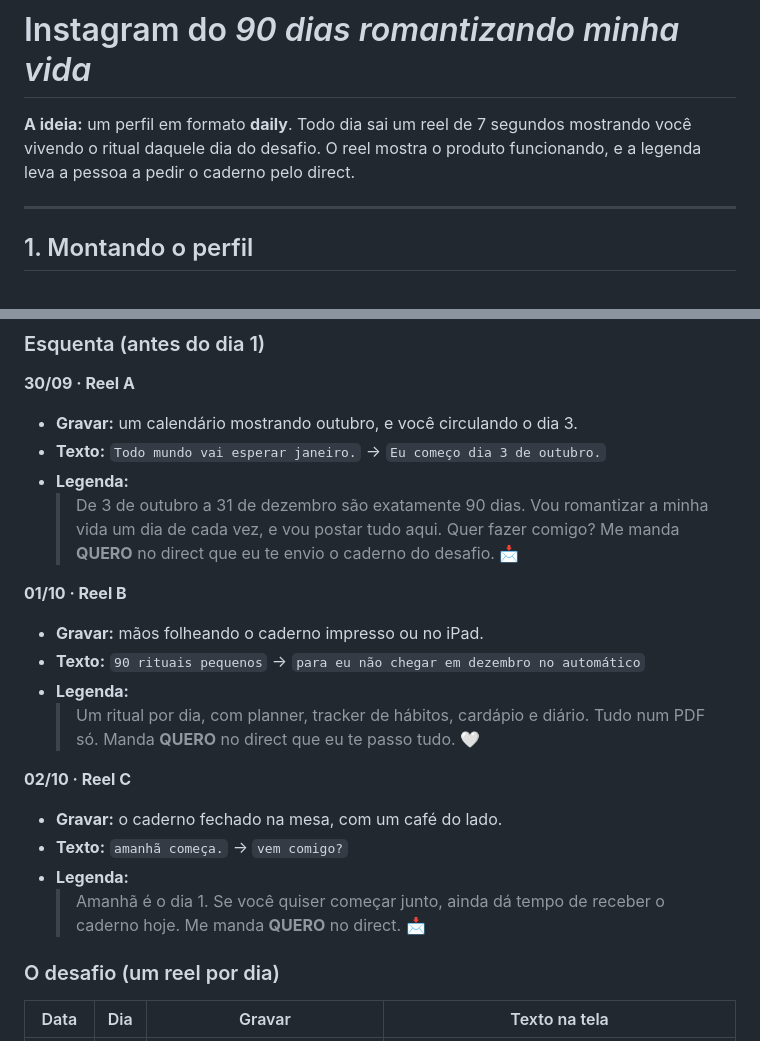
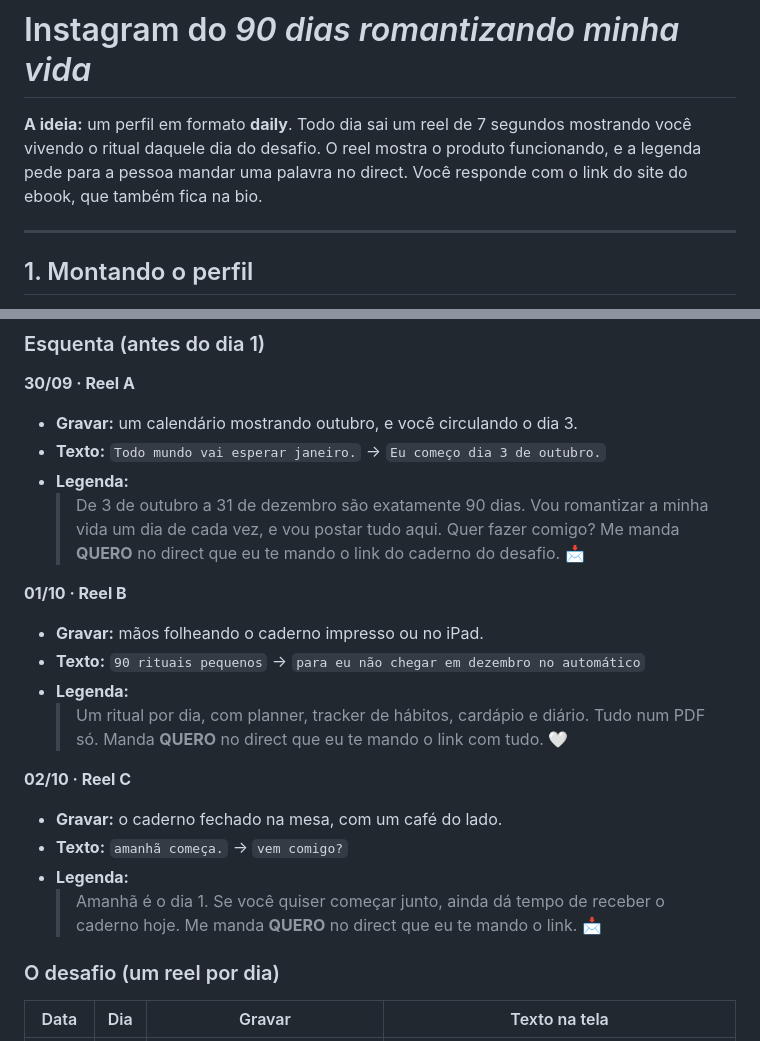
Before and after one commit to amandamartinsk-lab/amada-, a Markdown page: INSTAGRAM.md, 2 parts joined by grey strips. GitHub-like rendering.

```diff
--- a/INSTAGRAM.md
+++ b/INSTAGRAM.md
@@ -1,6 +1,6 @@
 # Instagram do *90 dias romantizando minha vida*
 
-**A ideia:** um perfil em formato **daily**. Todo dia sai um reel de 7 segundos mostrando você vivendo o ritual daquele dia do desafio. O reel mostra o produto funcionando, e a legenda leva a pessoa a pedir o caderno pelo direct.
+**A ideia:** um perfil em formato **daily**. Todo dia sai um reel de 7 segundos mostrando você vivendo o ritual daquele dia do desafio. O reel mostra o produto funcionando, e a legenda pede para a pessoa mandar uma palavra no direct. Você responde com o link do site do ebook, que também fica na bio.
 
 ---
 
@@ -55,21 +57,21 @@ Desafio de 90 dias · 3/10 → 31/12
 - **Texto:** `Todo mundo vai esperar janeiro.` → `Eu começo dia 3 de outubro.`
 - **Legenda:**
   > De 3 de outubro a 31 de dezembro são exatamente 90 dias. Vou romantizar a minha vida um dia de cada vez, e vou postar tudo aqui.
-  > Quer fazer comigo? Me manda **QUERO** no direct que eu te envio o caderno do desafio. 📩
+  > Quer fazer comigo? Me manda **QUERO** no direct que eu te mando o link do caderno do desafio. 📩
 
 **01/10 · Reel B**
 - **Gravar:** mãos folheando o caderno impresso ou no iPad.
 - **Texto:** `90 rituais pequenos` → `para eu não chegar em dezembro no automático`
 - **Legenda:**
   > Um ritual por dia, com planner, tracker de hábitos, cardápio e diário. Tudo num PDF só.
-  > Manda **QUERO** no direct que eu te passo tudo. 🤍
+  > Manda **QUERO** no direct que eu te mando o link com tudo. 🤍
 
 **02/10 · Reel C**
 - **Gravar:** o caderno fechado na mesa, com um café do lado.
 - **Texto:** `amanhã começa.` → `vem comigo?`
 - **Legenda:**
   > Amanhã é o dia 1. Se você quiser começar junto, ainda dá tempo de receber o caderno hoje.
-  > Me manda **QUERO** no direct. 📩
+  > Me manda **QUERO** no direct que eu te mando o link. 📩
 
 ### O desafio (um reel por dia)
 
```
Also changed, not shown: other parts of INSTAGRAM.md (+12 -9 lines).
